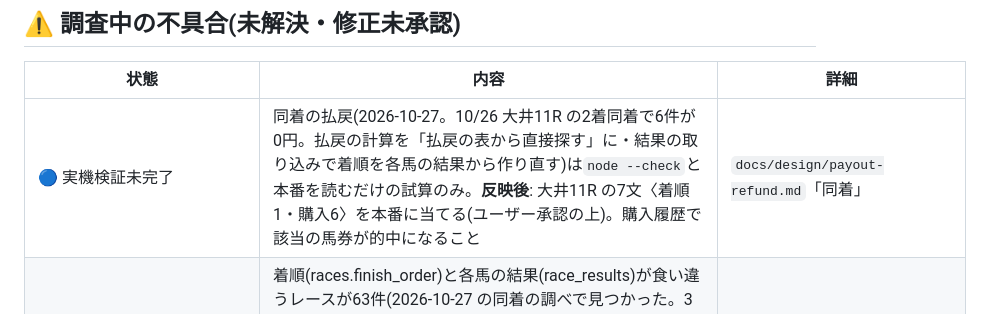
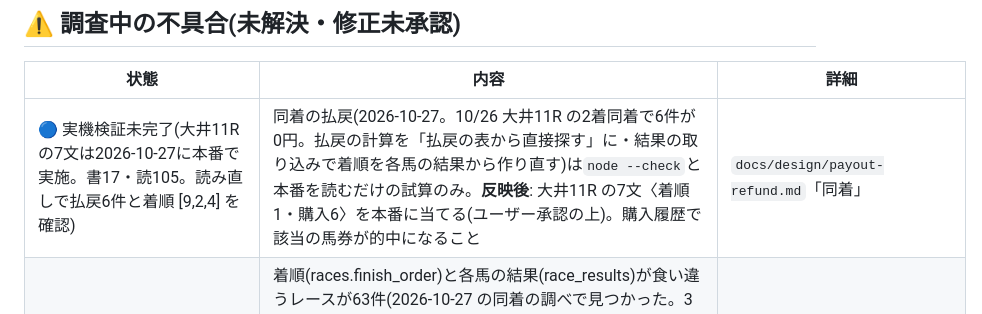
Before and after one commit to kodan1231/keiba-app, a Markdown page: docs/BACKLOG.md, the part around the change. Drawn GitHub-style.

Commit message:
BACKLOG: 10/26 大井11R の同着の払戻の直しを本番で実施したことを記録
Co-Authored-By: Claude Opus 5.5 <noreply@anthropic.com>

```diff
--- a/docs/BACKLOG.md
+++ b/docs/BACKLOG.md
@@ -63,7 +63,7 @@
 
 | 状態 | 内容 | 詳細 |
 |---|---|---|
-| 🔵 実機検証未完了 | 同着の払戻(2026-10-27。10/26 大井11R の2着同着で6件が0円。払戻の計算を「払戻の表から直接探す」に・結果の取り込みで着順を各馬の結果から作り直す)は`node --check`と本番を読むだけの試算のみ。**反映後**: 大井11R の7文〈着順1・購入6〉を本番に当てる(ユーザー承認の上)。購入履歴で該当の馬券が的中になること | `docs/design/payout-refund.md`「同着」 |
+| 🔵 実機検証未完了(大井11R の7文は2026-10-27に本番で実施。書17・読105。読み直しで払戻6件と着順 [9,2,4] を確認) | 同着の払戻(2026-10-27。10/26 大井11R の2着同着で6件が0円。払戻の計算を「払戻の表から直接探す」に・結果の取り込みで着順を各馬の結果から作り直す)は`node --check`と本番を読むだけの試算のみ。**反映後**: 大井11R の7文〈着順1・購入6〉を本番に当てる(ユーザー承認の上)。購入履歴で該当の馬券が的中になること | `docs/design/payout-refund.md`「同着」 |
 | ⚪ 未着手(調査) | 着順(races.finish_order)と各馬の結果(race_results)が食い違うレースが63件(2026-10-27 の同着の調べで見つかった。3着同着の取りこぼしのほか、2018-10-07 東京8R `[8,12,3]` と結果 `[2,8,12]`、3着以内が2頭しか無いレースなど)。どちらが正しいかを確かめてから直す。購入のあるレースは無い | `docs/design/payout-refund.md`「同着」 |
 | 🔵 実機検証未完了 | 補正タイムを新しい走ほど重く(半減期60日)・経験のある馬にも直近2走を入れる(2026-10-25。10/25 京都10R のルヴァンユニベールが補正タイム1位で15着。`TIME_HALF_LIFE_DAYS`・`TIME_LAST_RUNS_ALWAYS`。総合推奨馬と補正タイム順位の両方)は`node --check`と手元の試算・京都10R の計算し直し〈1位 → 13位〉のみ。**反映後**: 展開・時計タブの補正タイム順位と総合推奨馬の補正タイムの点 | `docs/design/screens.md`「新しい走ほど重く・直近2走は必ず入れる」 |
 | 🔵 実機検証未完了 | 展開・時計タブの「予想を反映」(2026-10-26。推奨の4頭の印だけを押した人の予想印へ上書き。ほかの馬の印は変えない。〇→○)は`node --check`のみ。**反映後**: 押して出馬表・馬柱の印が変わり、ほかの馬の印が残ること、画面を開き直しても保存されていること | `docs/design/screens.md`「推奨馬の印(◎〇▲☆)」 |
```
